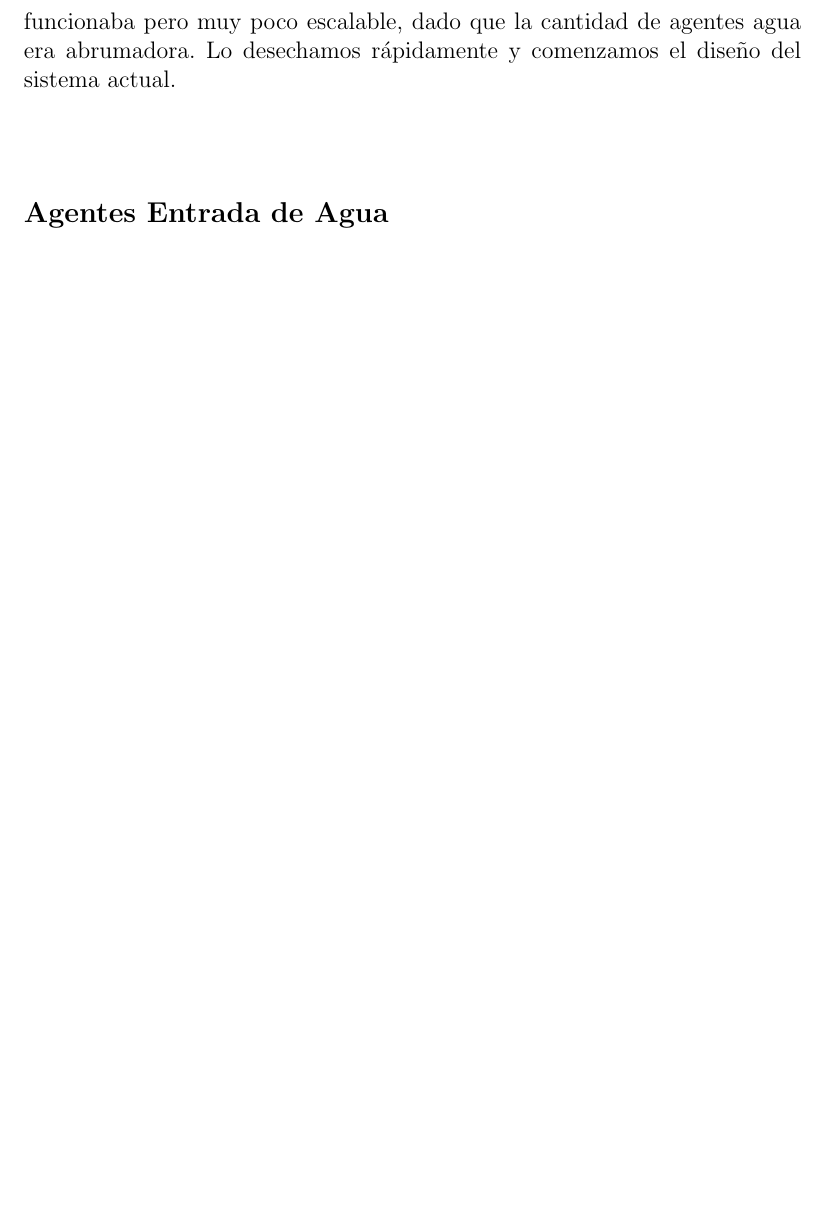
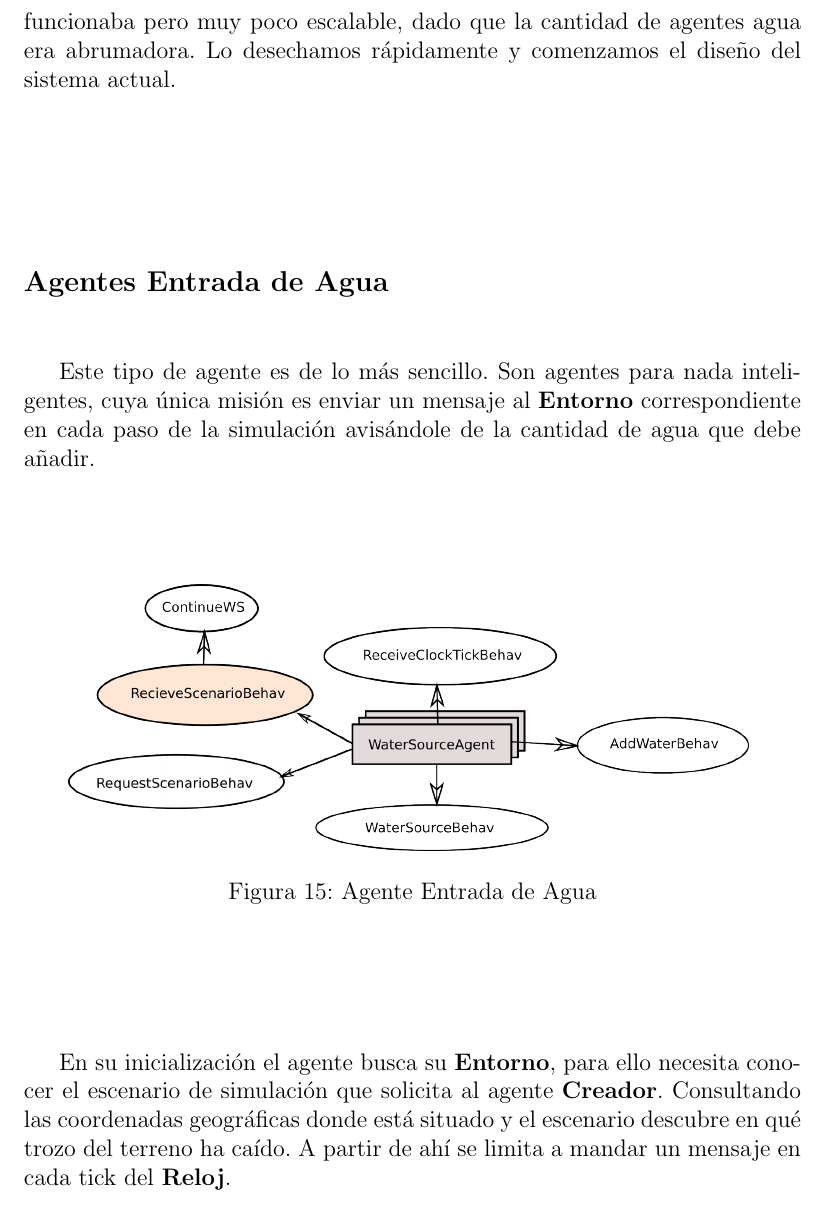
Before and after one commit to ablanco/dissim-memoria, a LaTeX book (dissim.tex, which reads capitulo5/cap5.tex): part of page 61 of 93 before the commit and part of page 61 of 95 after it, cut so that both start at the same text, the shorter picture padded with empty space. Compiled offline with pdfLaTeX.

Commit message:
Agentes Entrada de Agua

```diff
--- a/capitulo5/cap5.tex
+++ b/capitulo5/cap5.tex
@@ -613,6 +613,24 @@ desechamos rápidamente y comenzamos el diseño del sistema actual.
 
 \subsection*{Agentes Entrada de Agua}
 
+Este tipo de agente es de lo más sencillo. Son agentes para nada inteligentes,
+cuya única misión es enviar un mensaje al {\bf Entorno} correspondiente en cada
+paso de la simulación avisándole de la cantidad de agua que debe añadir.
+
+\begin{figure}[H]
+ \centering
+ \includegraphics[width=120mm]{figuras/cap5/ag_water_source.png}
+ \caption{Agente Entrada de Agua}
+\end{figure}
+
+En su inicialización el agente busca su {\bf Entorno}, para ello necesita
+conocer el escenario de simulación que solicita al agente {\bf Creador}.
+Consultando las coordenadas geográficas donde está situado y el escenario
+descubre en qué trozo del terreno ha caído. A partir de ahí se limita a mandar
+un mensaje en cada tick del {\bf Reloj}.
+
+% TODO esquemas de comunicación
+
 \subsection*{Agentes Peatón}
 
 \subsubsection*{Actualización del estado}
```
Also changed, not shown: figuras/cap5/ag_water_source.png (added).
